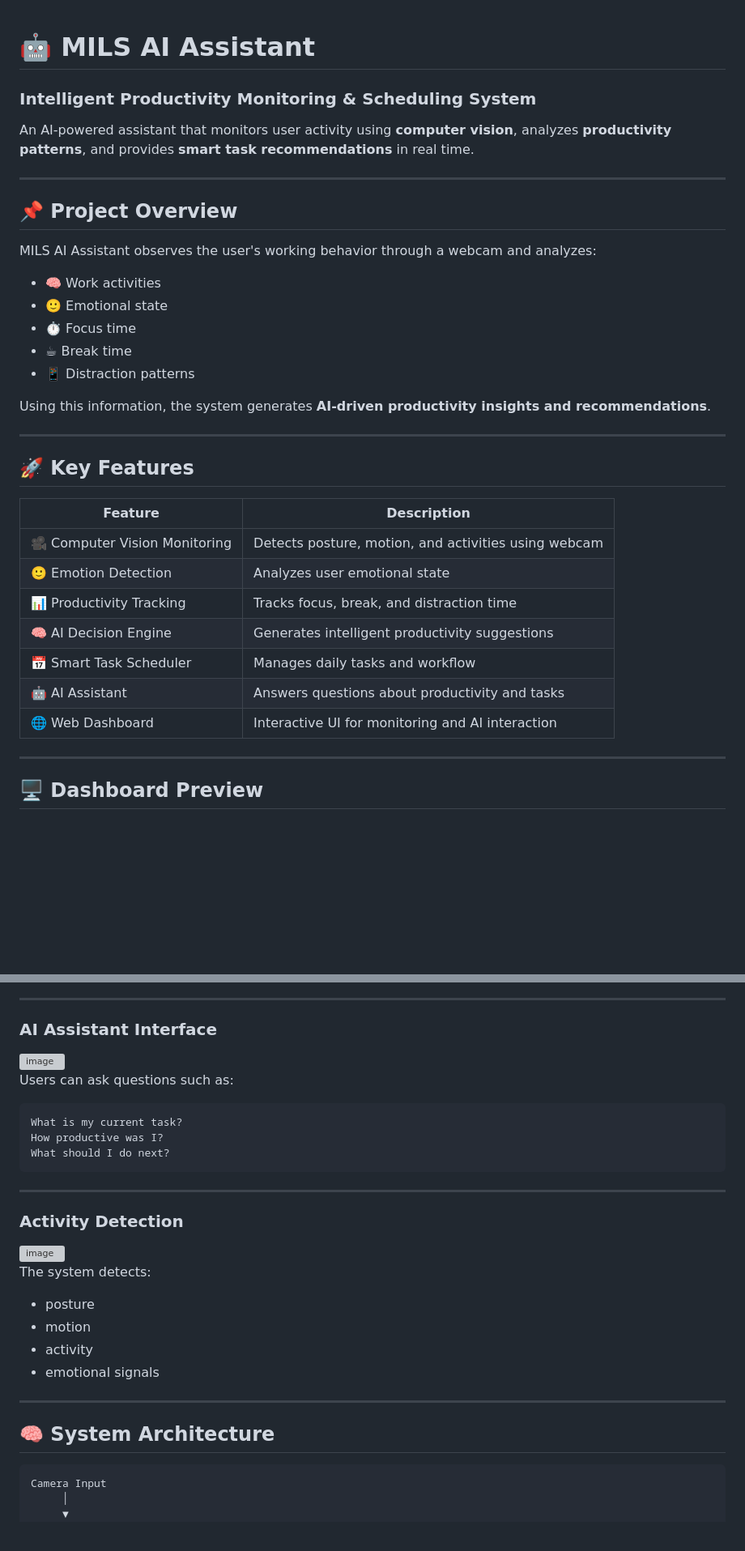
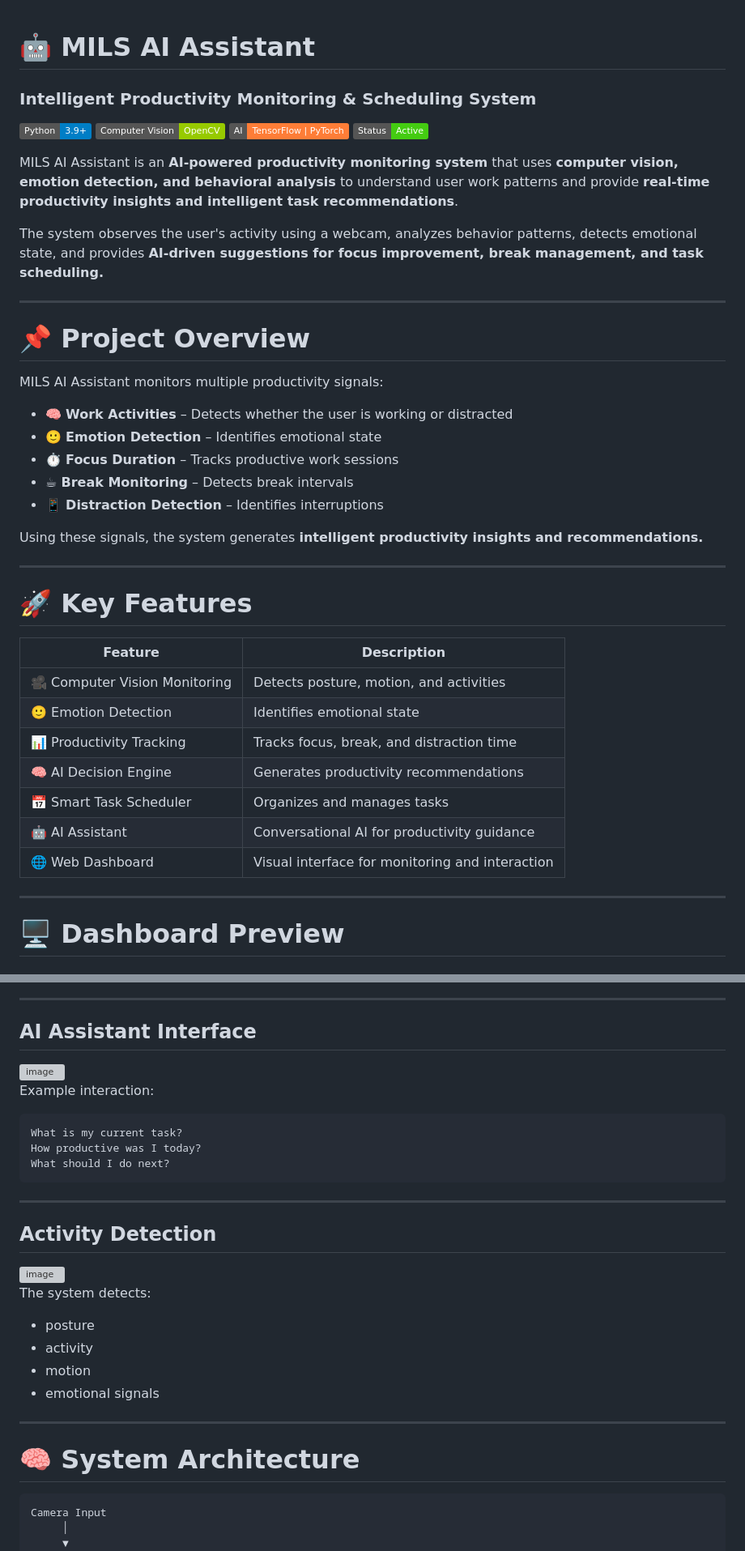
Before and after one commit to Priya-ak/MILS-AI-Assistant, a Markdown page: README.md, 2 parts joined by grey strips. Shown at 81% size. Drawn GitHub-style; badges without logos; blank space fills up the shorter version; grey boxes are pictures that could not be loaded.

````diff
--- a/README.md
+++ b/README.md
@@ -1,37 +1,45 @@
 # 🤖 MILS AI Assistant
+
 ### Intelligent Productivity Monitoring & Scheduling System
 
-An AI-powered assistant that monitors user activity using **computer vision**, analyzes **productivity patterns**, and provides **smart task recommendations** in real time.
+![Python](https://img.shields.io/badge/Python-3.9%2B-blue)
+![Computer Vision](https://img.shields.io/badge/Computer%20Vision-OpenCV-green)
+![AI](https://img.shields.io/badge/AI-TensorFlow%20%7C%20PyTorch-orange)
+![Status](https://img.shields.io/badge/Status-Active-success)
+
+MILS AI Assistant is an **AI-powered productivity monitoring system** that uses **computer vision, emotion detection, and behavioral analysis** to understand user work patterns and provide **real-time productivity insights and intelligent task recommendations**.
+
+The system observes the user's activity using a webcam, analyzes behavior patterns, detects emotional state, and provides **AI-driven suggestions for focus improvement, break management, and task scheduling.**
 
 ---
 
-## 📌 Project Overview
+# 📌 Project Overview
 
-MILS AI Assistant observes the user's working behavior through a webcam and analyzes:
+MILS AI Assistant monitors multiple productivity signals:
 
-- 🧠 Work activities
-- 🙂 Emotional state
-- ⏱ Focus time
-- ☕ Break time
-- 📱 Distraction patterns
+* 🧠 **Work Activities** – Detects whether the user is working or distracted
+* 🙂 **Emotion Detection** – Identifies emotional state
+* ⏱ **Focus Duration** – Tracks productive work sessions
+* ☕ **Break Monitoring** – Detects break intervals
+* 📱 **Distraction Detection** – Identifies interruptions
 
-Using this information, the system generates **AI-driven productivity insights and recommendations**.
+Using these signals, the system generates **intelligent productivity insights and recommendations.**
 
 ---
 
-## 🚀 Key Features
+# 🚀 Key Features
 
-| Feature | Description |
-|--------|-------------|
-| 🎥 Computer Vision Monitoring | Detects posture, motion, and activities using webcam |
-| 🙂 Emotion Detection | Analyzes user emotional state |
-| 📊 Productivity Tracking | Tracks focus, break, and distraction time |
-| 🧠 AI Decision Engine | Generates intelligent productivity suggestions |
-| 📅 Smart Task Scheduler | Manages daily tasks and workflow |
-| 🤖 AI Assistant | Answers questions about productivity and tasks |
-| 🌐 Web Dashboard | Interactive UI for monitoring and AI interaction |
+| Feature                       | Description                                     |
+| ----------------------------- | ----------------------------------------------- |
+| 🎥 Computer Vision Monitoring | Detects posture, motion, and activities         |
+| 🙂 Emotion Detection          | Identifies emotional state                      |
+| 📊 Productivity Tracking      | Tracks focus, break, and distraction time       |
+| 🧠 AI Decision Engine         | Generates productivity recommendations          |
+| 📅 Smart Task Scheduler       | Organizes and manages tasks                     |
+| 🤖 AI Assistant               | Conversational AI for productivity guidance     |
+| 🌐 Web Dashboard              | Visual interface for monitoring and interaction |
 
 ---
 
-## 🖥 Dashboard Preview
+# 🖥 Dashboard Preview
 
@@ -42,5 +49,5 @@ Using this information, the system generates **AI-driven productivity insights a
 
 ---
 
-### AI Assistant Interface
+## AI Assistant Interface
 
@@ -48,15 +55,13 @@ Using this information, the system generates **AI-driven productivity insights a
 
-
-
-Users can ask questions such as:
+Example interaction:
 
 ```
 What is my current task?
-How productive was I?
+How productive was I today?
 What should I do next?
 ```
 
 ---
 
-### Activity Detection
+## Activity Detection
 
@@ -65,14 +70,14 @@ What should I do next?
 
 The system detects:
 
-- posture
-- motion
-- activity
-- emotional signals
+* posture
+* activity
+* motion
+* emotional signals
 
 ---
 
-## 🧠 System Architecture
+# 🧠 System Architecture
 
 ```
 Camera Input
````
Also changed, not shown: other parts of README.md (+167 -52 lines).
